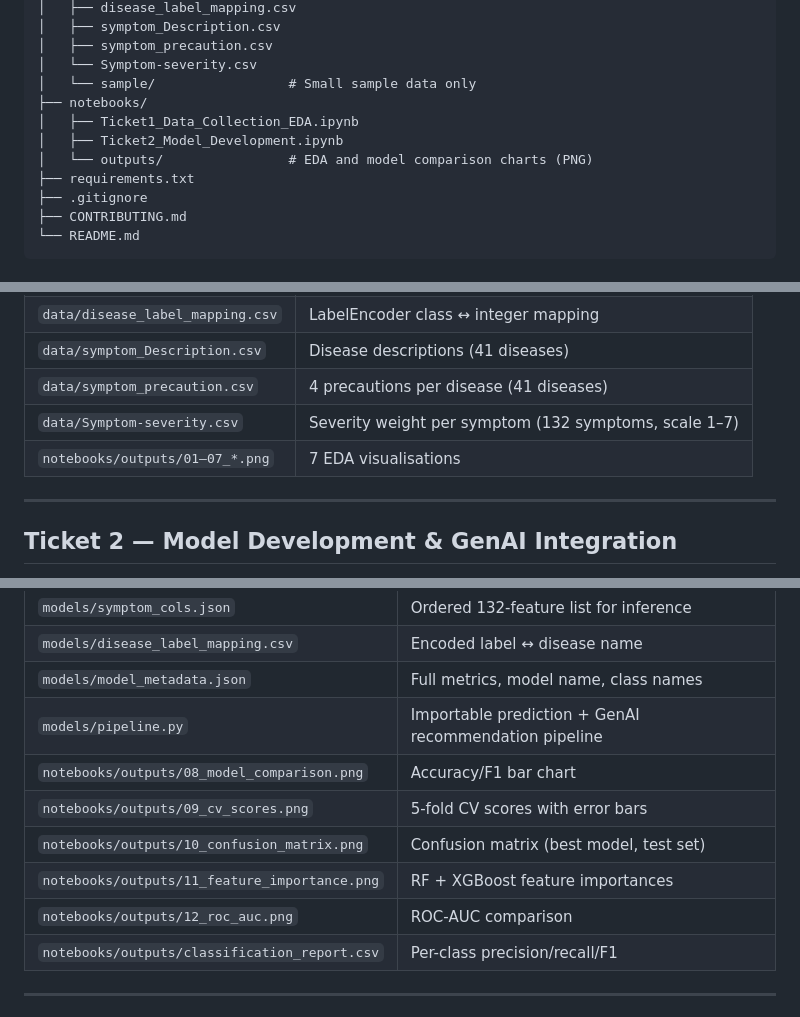
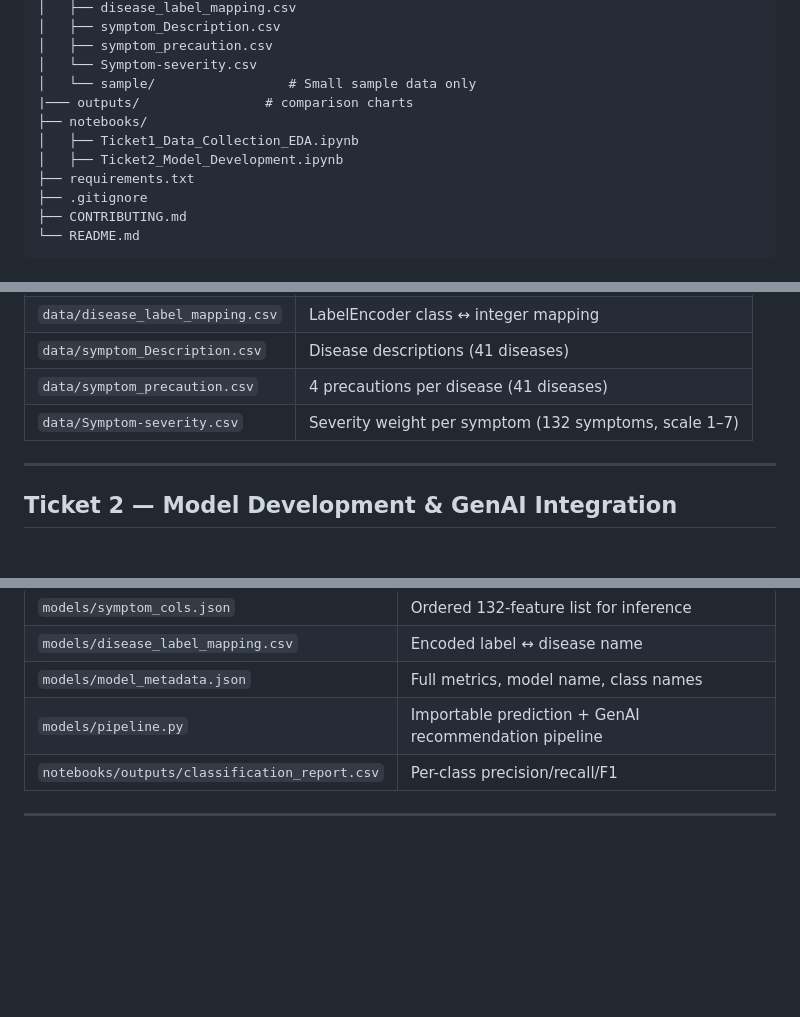
Before and after one commit to Milan-TJ/disease-prediction-system, a Markdown page: README.md, 3 parts joined by grey strips. Drawn GitHub-style; blank space fills up the shorter version.

```diff
--- a/README.md
+++ b/README.md
@@ -40,10 +40,10 @@ ML-based disease prediction from symptoms with a Generative AI recipe recommenda
 │   ├── symptom_precaution.csv
 │   └── Symptom-severity.csv
 │   └── sample/                 # Small sample data only
+|─── outputs/                # comparison charts
 ├── notebooks/
 │   ├── Ticket1_Data_Collection_EDA.ipynb
 │   ├── Ticket2_Model_Development.ipynb
-│   └── outputs/                # EDA and model comparison charts (PNG)
 ├── requirements.txt
 ├── .gitignore
 ├── CONTRIBUTING.md
@@ -117,7 +117,6 @@ Disease descriptions, precautions, and symptom severity weights — mapped to al
 | `data/symptom_Description.csv` | Disease descriptions (41 diseases) |
 | `data/symptom_precaution.csv` | 4 precautions per disease (41 diseases) |
 | `data/Symptom-severity.csv` | Severity weight per symptom (132 symptoms, scale 1–7) |
-| `notebooks/outputs/01–07_*.png` | 7 EDA visualisations |
 
 ---
 
@@ -173,11 +172,6 @@ Set `GEMINI_API_KEY` as an environment variable or directly in the notebook. Fal
 | `models/disease_label_mapping.csv` | Encoded label ↔ disease name |
 | `models/model_metadata.json` | Full metrics, model name, class names |
 | `models/pipeline.py` | Importable prediction + GenAI recommendation pipeline |
-| `notebooks/outputs/08_model_comparison.png` | Accuracy/F1 bar chart |
-| `notebooks/outputs/09_cv_scores.png` | 5-fold CV scores with error bars |
-| `notebooks/outputs/10_confusion_matrix.png` | Confusion matrix (best model, test set) |
-| `notebooks/outputs/11_feature_importance.png` | RF + XGBoost feature importances |
-| `notebooks/outputs/12_roc_auc.png` | ROC-AUC comparison |
 | `notebooks/outputs/classification_report.csv` | Per-class precision/recall/F1 |
 
 ---
```
